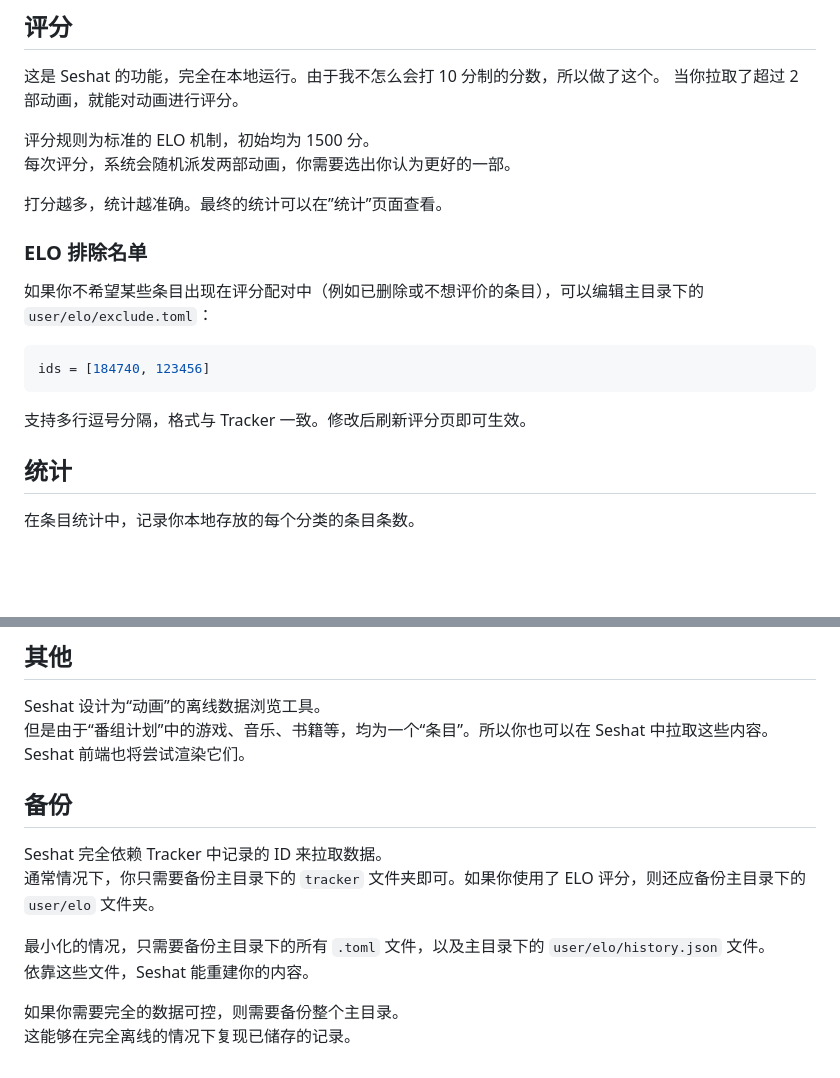
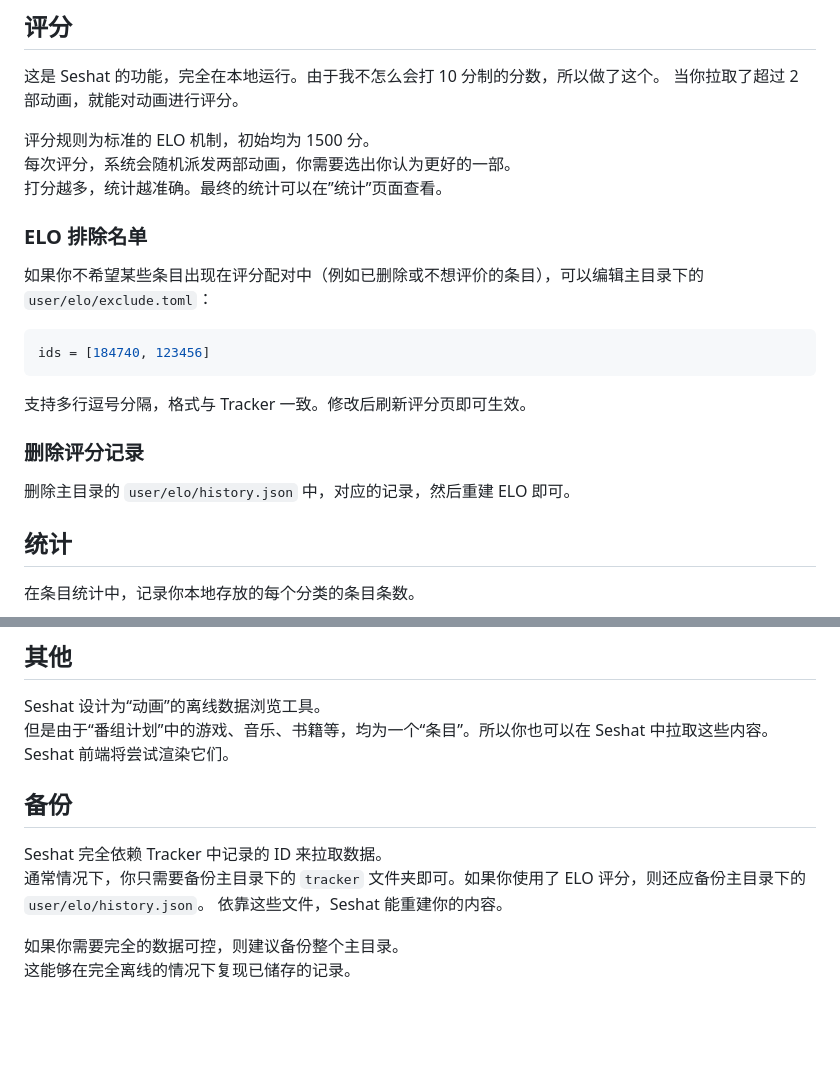
Before and after one commit to Vanadiry/Seshat, a Markdown page: docs/guide.md, 2 parts joined by grey strips. Drawn GitHub-style; blank space fills up the shorter version.

Commit message:
docs: 完善文档

````diff
--- a/docs/guide.md
+++ b/docs/guide.md
@@ -87,7 +87,6 @@ bangumi_access_token = "令牌"
 
 评分规则为标准的 ELO 机制，初始均为 1500 分。
 每次评分，系统会随机派发两部动画，你需要选出你认为更好的一部。
-
 打分越多，统计越准确。最终的统计可以在”统计”页面查看。
 
 ### ELO 排除名单
@@ -99,6 +98,10 @@ ids = [184740, 123456]
 ```
 
 支持多行逗号分隔，格式与 Tracker 一致。修改后刷新评分页即可生效。
+
+### 删除评分记录
+
+删除主目录的 `user/elo/history.json` 中，对应的记录，然后重建 ELO 即可。
 
 ## 统计
 
@@ -180,15 +183,13 @@ ids = [184740, 123456]
 
 Seshat 设计为“动画”的离线数据浏览工具。
 但是由于“番组计划”中的游戏、音乐、书籍等，均为一个“条目”。所以你也可以在 Seshat 中拉取这些内容。
-Seshat 前端也将尝试渲染它们。
+Seshat 前端将尝试渲染它们。
 
 ## 备份
 
 Seshat 完全依赖 Tracker 中记录的 ID 来拉取数据。
-通常情况下，你只需要备份主目录下的 `tracker` 文件夹即可。如果你使用了 ELO 评分，则还应备份主目录下的 `user/elo` 文件夹。
-
-最小化的情况，只需要备份主目录下的所有 `.toml` 文件，以及主目录下的 `user/elo/history.json` 文件。
+通常情况下，你只需要备份主目录下的 `tracker` 文件夹即可。如果你使用了 ELO 评分，则还应备份主目录下的 `user/elo/history.json`。
 依靠这些文件，Seshat 能重建你的内容。
 
-如果你需要完全的数据可控，则需要备份整个主目录。
+如果你需要完全的数据可控，则建议备份整个主目录。
 这能够在完全离线的情况下复现已储存的记录。
````
